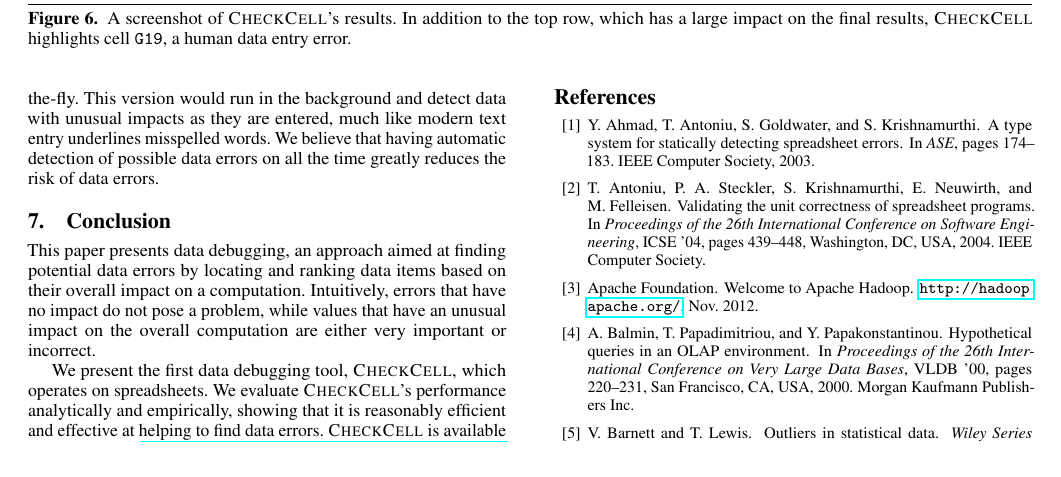
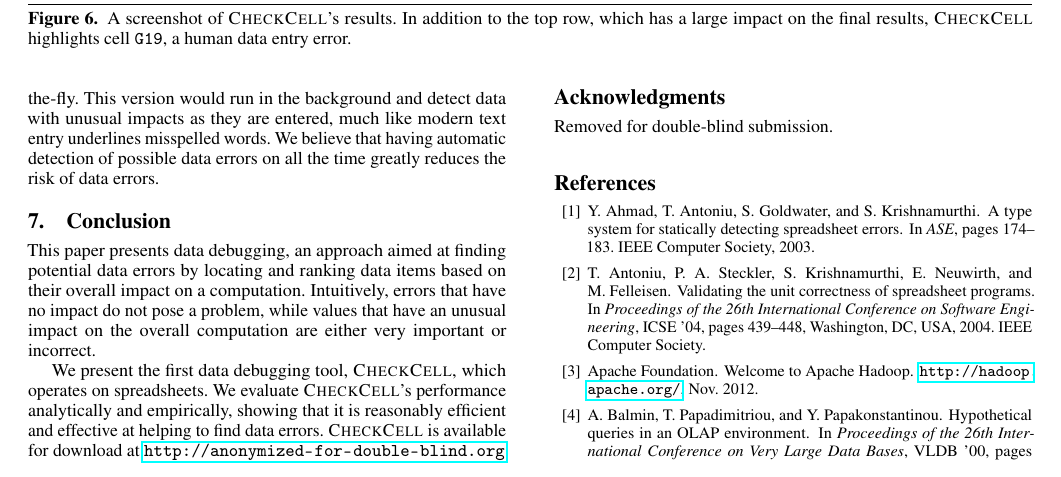
Before and after one commit to plasma-umass/DataDebug, a LaTeX paper (PLDI-2012/main.tex): part of page 7 of 8, cut so that both start at the same text. Compiled offline with pdfLaTeX; a missing font is replaced by an installed copy or a similar font.

Commit message:
Added acks placeholder.

```diff
--- a/PLDI-2012/main.tex
+++ b/PLDI-2012/main.tex
@@ -131,7 +131,8 @@
 
 % This is the text of the appendix, if you need one.
 
-%\acks
+\acks
+Removed for double-blind submission.
 
 % \bibliographystyle{abbrvnat}
 
```
